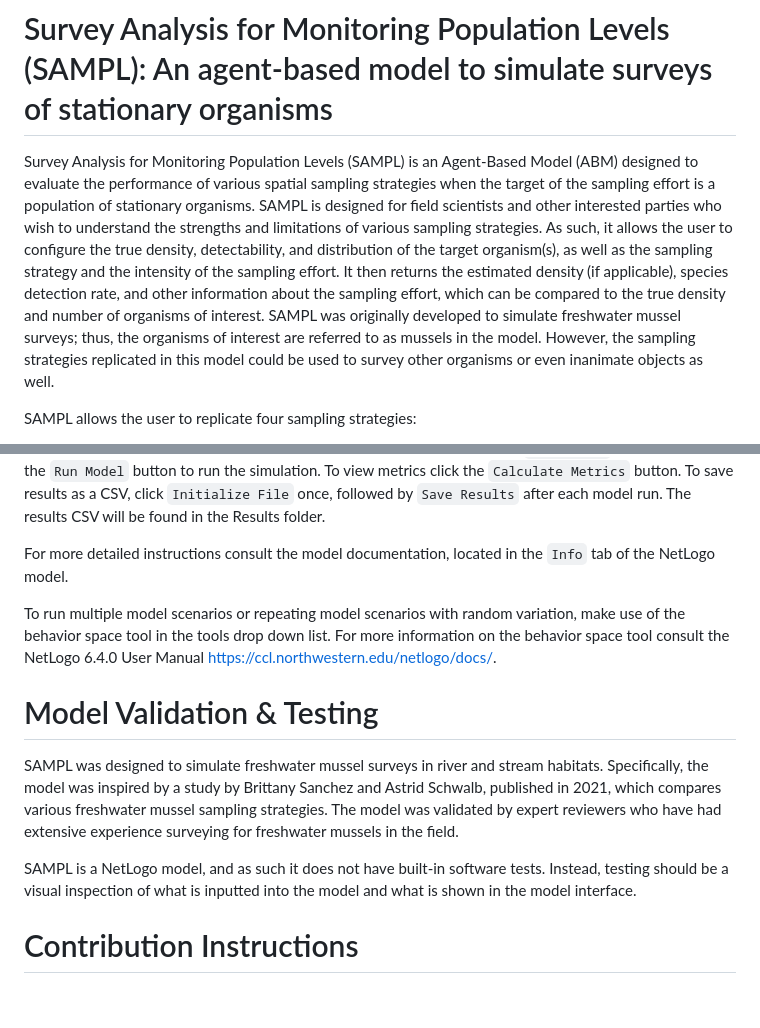
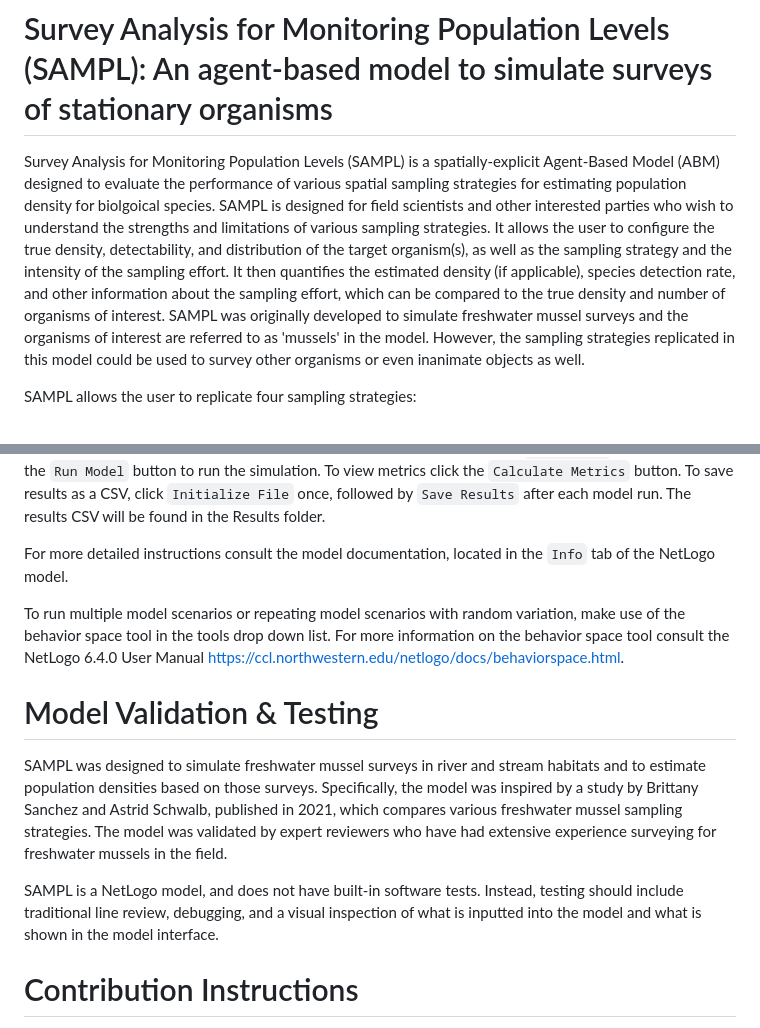
Before and after one commit to EcoModTeam/SAMPL, a Markdown page: README.md, 2 parts joined by grey strips. Rendered like a GitHub page; blank space fills up the shorter version.

Commit message:
Update README.md
Todd's comments

```diff
--- a/README.md
+++ b/README.md
@@ -1,6 +1,6 @@
 # Survey Analysis for Monitoring Population Levels (SAMPL): An agent-based model to simulate surveys of stationary organisms
 
-Survey Analysis for Monitoring Population Levels (SAMPL) is an Agent-Based Model (ABM) designed to evaluate the performance of various spatial sampling strategies when the target of the sampling effort is a population of stationary organisms. SAMPL is designed for field scientists and other interested parties who wish to understand the strengths and limitations of various sampling strategies. As such, it allows the user to configure the true density, detectability, and distribution of the target organism(s), as well as the sampling strategy and the intensity of the sampling effort. It then returns the estimated density (if applicable), species detection rate, and other information about the sampling effort, which can be compared to the true density and number of organisms of interest. SAMPL was originally developed to simulate freshwater mussel surveys; thus, the organisms of interest are referred to as mussels in the model. However, the sampling strategies replicated in this model could be used to survey other organisms or even inanimate objects as well.
+Survey Analysis for Monitoring Population Levels (SAMPL) is a spatially-explicit Agent-Based Model (ABM) designed to evaluate the performance of various spatial sampling strategies for estimating population density for biolgoical species. SAMPL is designed for field scientists and other interested parties who wish to understand the strengths and limitations of various sampling strategies. It allows the user to configure the true density, detectability, and distribution of the target organism(s), as well as the sampling strategy and the intensity of the sampling effort. It then quantifies the estimated density (if applicable), species detection rate, and other information about the sampling effort, which can be compared to the true density and number of organisms of interest. SAMPL was originally developed to simulate freshwater mussel surveys and the organisms of interest are referred to as 'mussels' in the model. However, the sampling strategies replicated in this model could be used to survey other organisms or even inanimate objects as well.
 
 SAMPL allows the user to replicate four sampling strategies:
 - simple random sampling: random quadrats are sampled.
@@ -20,13 +20,13 @@ To run SAMPL, open the NetLogo `Interface` tab and use the green dropdown lists
 
 For more detailed instructions consult the model documentation, located in the `Info` tab of the NetLogo model.
 
-To run multiple model scenarios or repeating model scenarios with random variation, make use of the behavior space tool in the tools drop down list. For more information on the behavior space tool consult the NetLogo 6.4.0 User Manual https://ccl.northwestern.edu/netlogo/docs/.
+To run multiple model scenarios or repeating model scenarios with random variation, make use of the behavior space tool in the tools drop down list. For more information on the behavior space tool consult the NetLogo 6.4.0 User Manual https://ccl.northwestern.edu/netlogo/docs/behaviorspace.html.
 
 # Model Validation & Testing
 
-SAMPL was designed to simulate freshwater mussel surveys in river and stream habitats. Specifically, the model was inspired by a study by Brittany Sanchez and Astrid Schwalb, published in 2021, which compares various freshwater mussel sampling strategies. The model was validated by expert reviewers who have had extensive experience surveying for freshwater mussels in the field.
+SAMPL was designed to simulate freshwater mussel surveys in river and stream habitats and to estimate population densities based on those surveys. Specifically, the model was inspired by a study by Brittany Sanchez and Astrid Schwalb, published in 2021, which compares various freshwater mussel sampling strategies. The model was validated by expert reviewers who have had extensive experience surveying for freshwater mussels in the field.
 
-SAMPL is a NetLogo model, and as such it does not have built-in software tests. Instead, testing should be a visual inspection of what is inputted into the model and what is shown in the model interface.
+SAMPL is a NetLogo model, and does not have built-in software tests. Instead, testing should include traditional line review, debugging, and a visual inspection of what is inputted into the model and what is shown in the model interface.
 
 # Contribution Instructions
 
```
